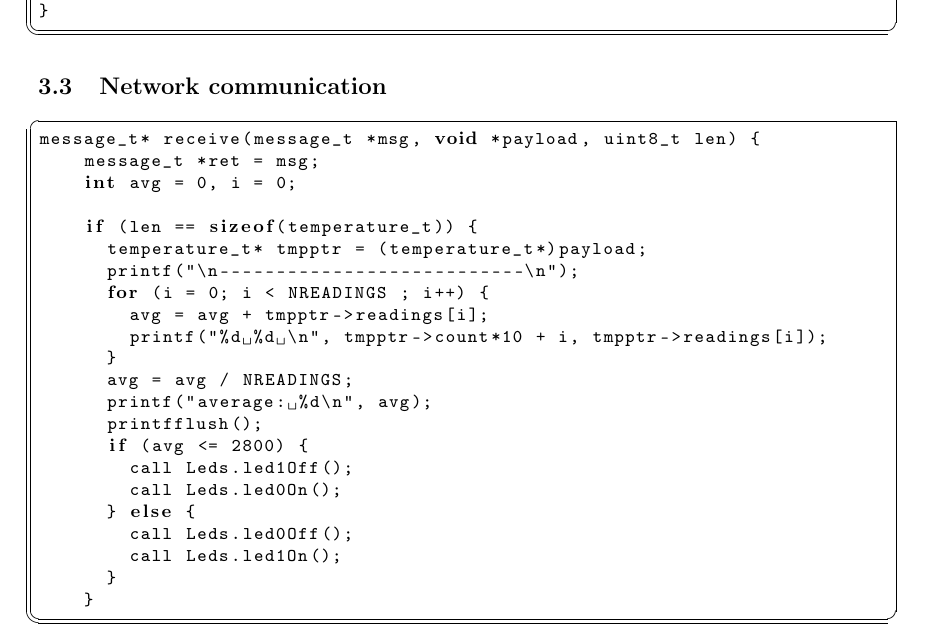
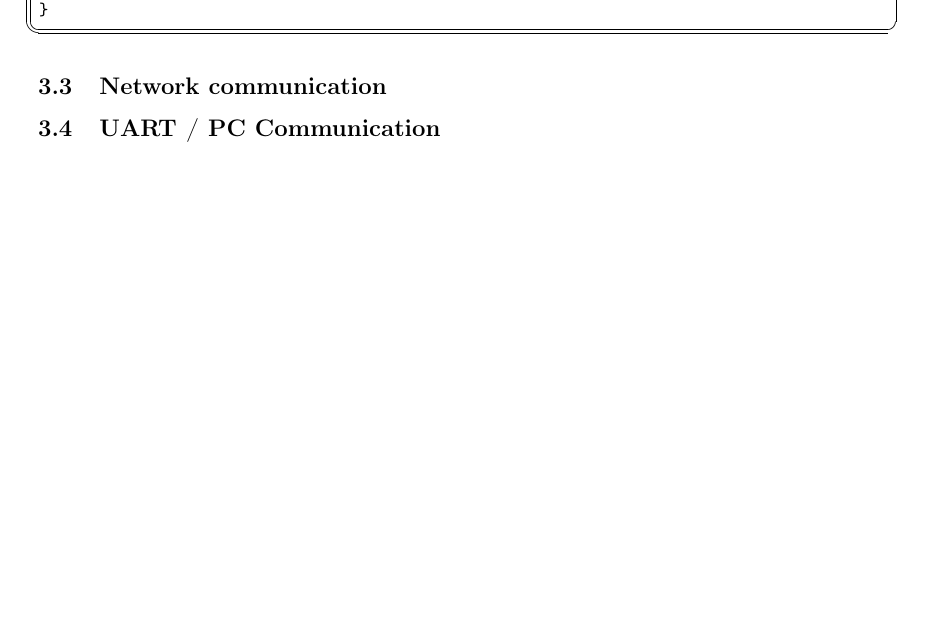
Before and after one commit to wsne/Project-Latex, a LaTeX document (projekt/projekt.tex, which reads projekt/content/projectImplementations.tex): part of page 4 of 6, cut so that both start at the same text, the shorter picture padded with empty space. Compiled offline with pdfLaTeX.

Commit message:
Removed code that are not used in the project

```diff
--- a/projekt/content/projectImplementations.tex
+++ b/projekt/content/projectImplementations.tex
@@ -74,31 +74,6 @@ event void Read.readDone(error_t result, uint16_t data) {
 
 \subsection{Network communication}
 
-\begin{lstlisting}
-message_t* receive(message_t *msg, void *payload, uint8_t len) {
-		message_t *ret = msg;
-		int avg = 0, i = 0;
-
-		if (len == sizeof(temperature_t)) {
-			temperature_t* tmpptr = (temperature_t*)payload;
-			printf("\n---------------------------\n");
-			for (i = 0; i < NREADINGS ; i++) {
-				avg = avg + tmpptr->readings[i];
-				printf("%d %d \n", tmpptr->count*10 + i, tmpptr->readings[i]);
-			}
-			avg = avg / NREADINGS;
-			printf("average: %d\n", avg);
-			printfflush();
-			if (avg <= 2800) {
-				call Leds.led1Off();
-				call Leds.led0On();
-			} else {
-				call Leds.led0Off();
-				call Leds.led1On();
-			}
-		}
-\end{lstlisting}
-
 \subsection{UART / PC Communication}
 skriv om brug af printf
 
```
